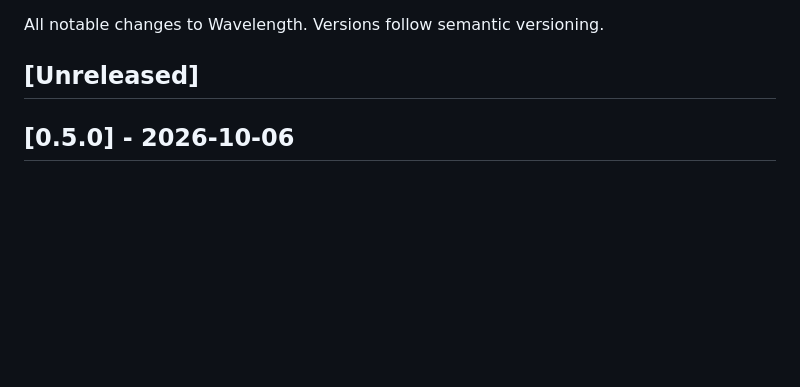
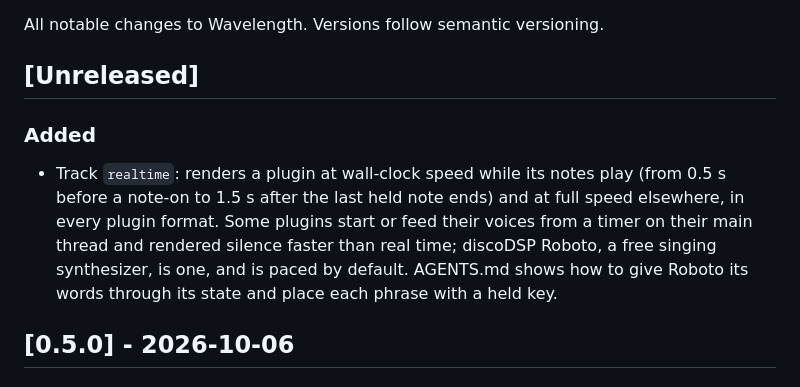
Before and after one commit to austinginder/wavelength, a Markdown page: changelog.md, the part around the change. Drawn GitHub-style; blank space fills up the shorter version.

Commit message:
📖 DOC: changelog line for track realtime

```diff
--- a/changelog.md
+++ b/changelog.md
@@ -3,6 +3,9 @@
 All notable changes to Wavelength. Versions follow semantic versioning.
 
 ## [Unreleased]
+
+### Added
+- Track `realtime`: renders a plugin at wall-clock speed while its notes play (from 0.5 s before a note-on to 1.5 s after the last held note ends) and at full speed elsewhere, in every plugin format. Some plugins start or feed their voices from a timer on their main thread and rendered silence faster than real time; discoDSP Roboto, a free singing synthesizer, is one, and is paced by default. AGENTS.md shows how to give Roboto its words through its state and place each phrase with a held key.
 
 ## [0.5.0] - 2026-10-06
 
```
